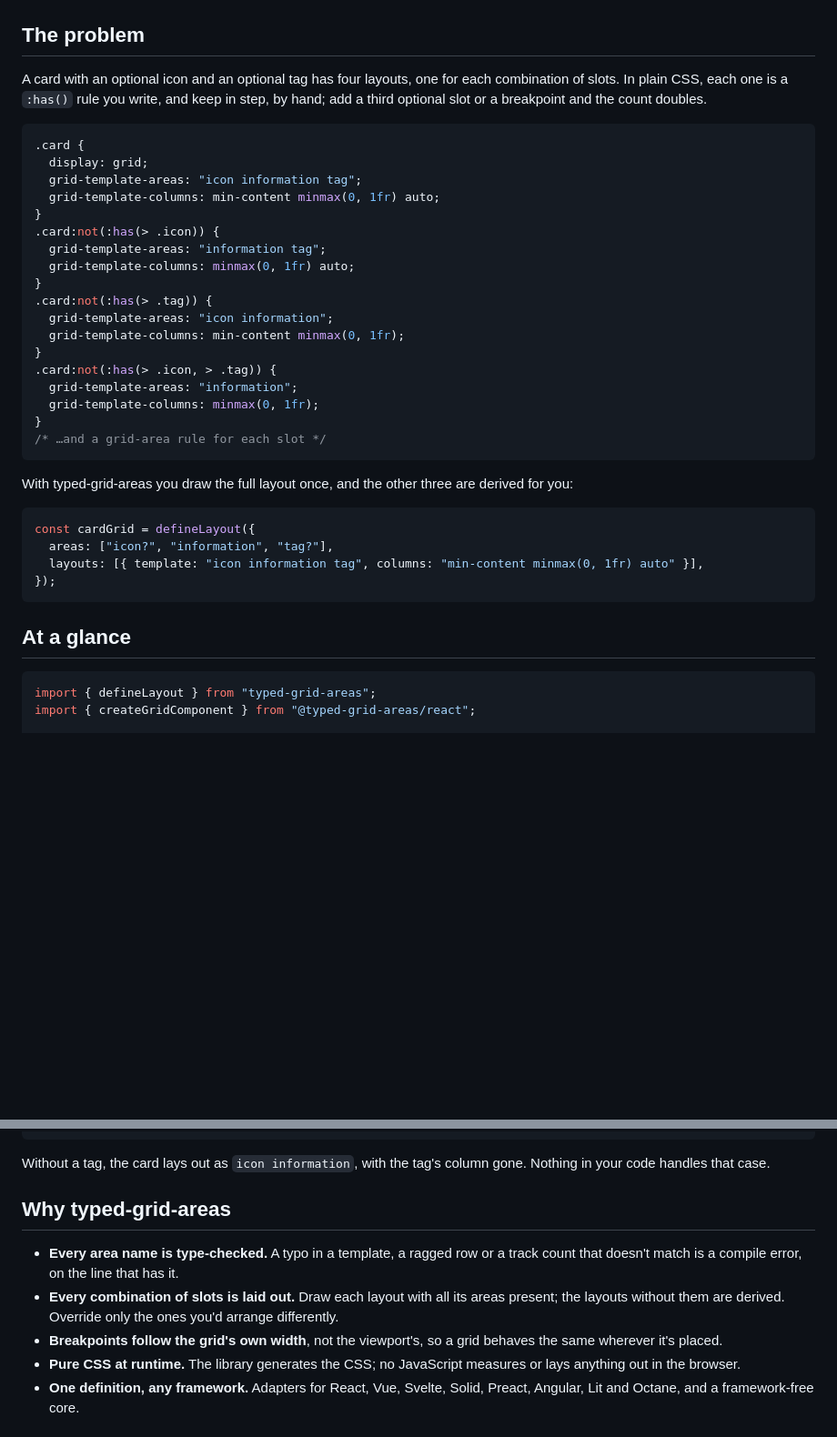
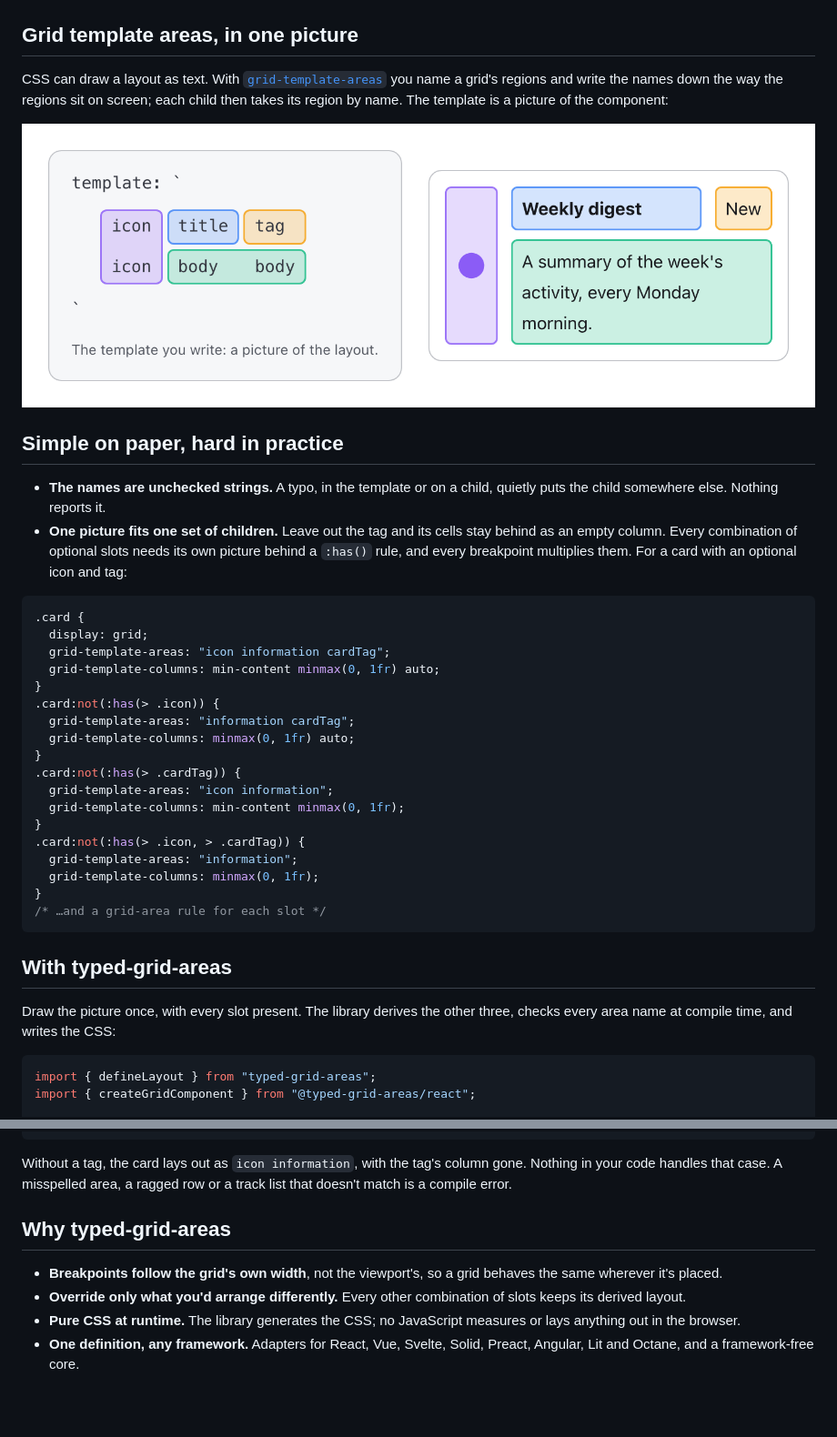
Before and after one commit to MichaelBuss/typed-grid-areas, a Markdown page: README.md, 2 parts joined by grey strips. Shown at 91% size. Drawn GitHub-style; pictures changed too: docs/images/areas.png (added); blank space fills up the shorter version.

````diff
--- a/README.md
+++ b/README.md
@@ -10,45 +10,50 @@
 
 ![The PreferenceCard example rendered with four different combinations of slots, each laid out without any CSS written for it](https://raw.githubusercontent.com/MichaelBuss/typed-grid-areas/main/docs/images/hero.png)
 
-## The problem
+## Grid template areas, in one picture
 
-A card with an optional icon and an optional tag has four layouts, one for
-each combination of slots. In plain CSS, each one is a `:has()` rule you
-write, and keep in step, by hand; add a third optional slot or a breakpoint
-and the count doubles.
+CSS can draw a layout as text. With
+[`grid-template-areas`](https://developer.mozilla.org/en-US/docs/Web/CSS/grid-template-areas)
+you name a grid's regions and write the names down the way the regions sit
+on screen; each child then takes its region by name. The template is a
+picture of the component:
+
+![A template whose area names, icon, title, tag and body, are laid out in the same shape and colours as the card they arrange](https://raw.githubusercontent.com/MichaelBuss/typed-grid-areas/main/docs/images/areas.png)
+
+## Simple on paper, hard in practice
+
+- **The names are unchecked strings.** A typo, in the template or on a
+  child, quietly puts the child somewhere else. Nothing reports it.
+- **One picture fits one set of children.** Leave out the tag and its cells
+  stay behind as an empty column. Every combination of optional slots needs
+  its own picture behind a `:has()` rule, and every breakpoint multiplies
+  them. For a card with an optional icon and tag:
 
 ```css
 .card {
   display: grid;
-  grid-template-areas: "icon information tag";
+  grid-template-areas: "icon information cardTag";
   grid-template-columns: min-content minmax(0, 1fr) auto;
 }
 .card:not(:has(> .icon)) {
-  grid-template-areas: "information tag";
+  grid-template-areas: "information cardTag";
   grid-template-columns: minmax(0, 1fr) auto;
 }
-.card:not(:has(> .tag)) {
+.card:not(:has(> .cardTag)) {
   grid-template-areas: "icon information";
   grid-template-columns: min-content minmax(0, 1fr);
 }
-.card:not(:has(> .icon, > .tag)) {
+.card:not(:has(> .icon, > .cardTag)) {
   grid-template-areas: "information";
   grid-template-columns: minmax(0, 1fr);
 }
 /* …and a grid-area rule for each slot */
 ```
 
-With typed-grid-areas you draw the full layout once, and the other three
-are derived for you:
+## With typed-grid-areas
 
-```ts
-const cardGrid = defineLayout({
-  areas: ["icon?", "information", "tag?"],
-  layouts: [{ template: "icon information tag", columns: "min-content minmax(0, 1fr) auto" }],
-});
-```
-
-## At a glance
+Draw the picture once, with every slot present. The library derives the
+other three, checks every area name at compile time, and writes the CSS:
 
 ```tsx
 import { defineLayout } from "typed-grid-areas";
@@ -78,17 +83,15 @@ function Example({ tag }: { tag?: string }) {
 ```
 
 Without a tag, the card lays out as `icon information`, with the tag's
-column gone. Nothing in your code handles that case.
+column gone. Nothing in your code handles that case. A misspelled area, a
+ragged row or a track list that doesn't match is a compile error.
 
 ## Why typed-grid-areas
 
-- **Every area name is type-checked.** A typo in a template, a ragged row or
-  a track count that doesn't match is a compile error, on the line that has it.
-- **Every combination of slots is laid out.** Draw each layout with all its
-  areas present; the layouts without them are derived. Override only the
-  ones you'd arrange differently.
 - **Breakpoints follow the grid's own width**, not the viewport's, so a grid
   behaves the same wherever it's placed.
+- **Override only what you'd arrange differently.** Every other combination
+  of slots keeps its derived layout.
 - **Pure CSS at runtime.** The library generates the CSS; no JavaScript
   measures or lays anything out in the browser.
 - **One definition, any framework.** Adapters for React, Vue, Svelte, Solid,
````
Also changed, not shown: .changeset/readme-pitch-reference.md (+1 -1 lines), docs/agents/workspaces.md (+2 -1 lines), 9 other files.
